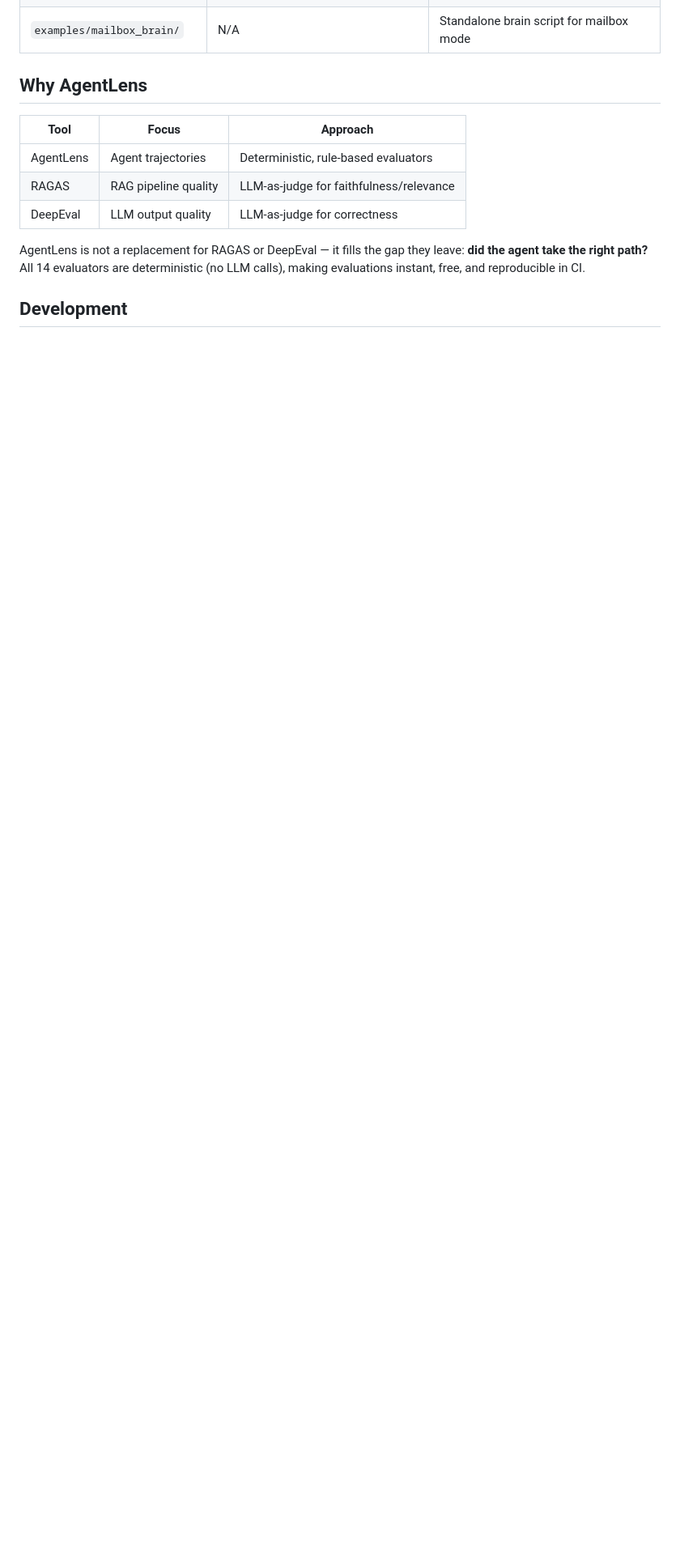
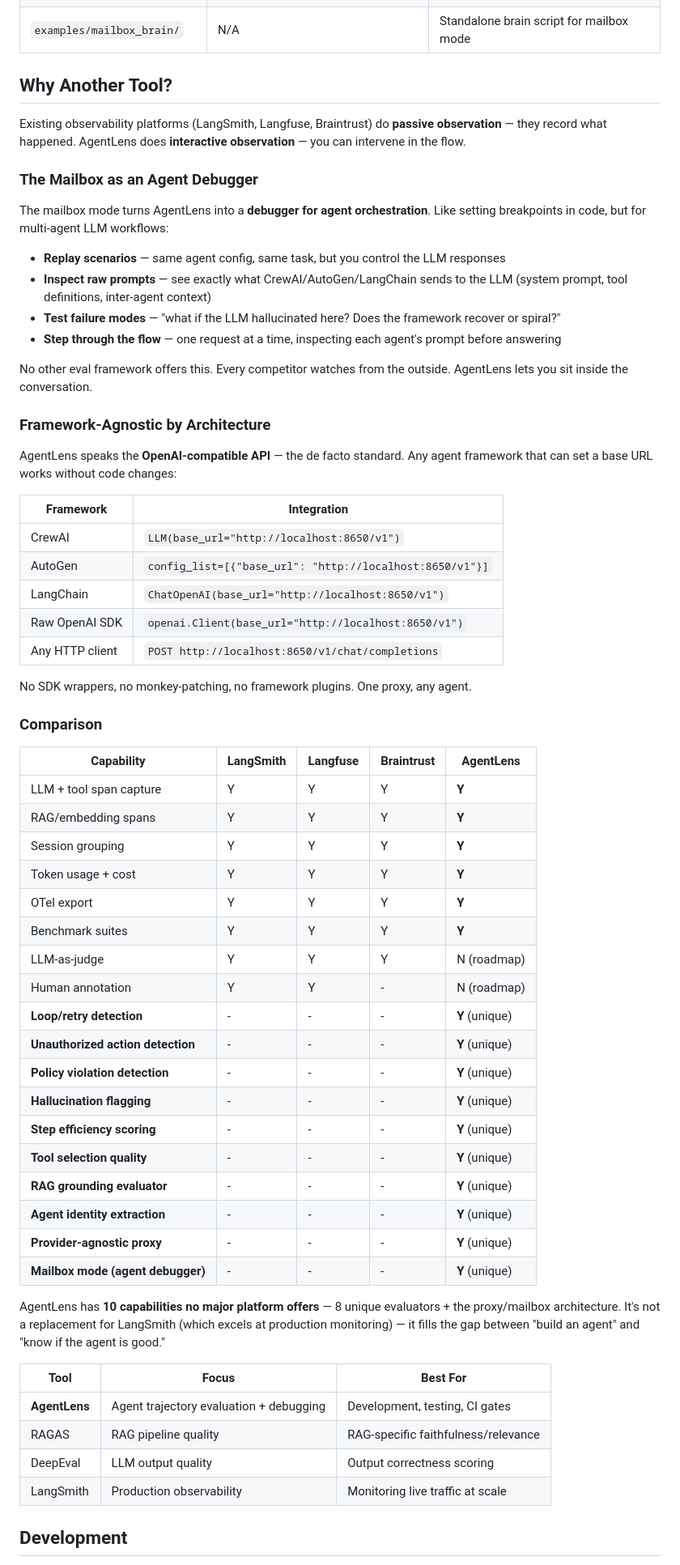
Before and after one commit to matt-grain/AgentLens, a Markdown page: README.md, the part around the change. Shown at 81% size. Drawn GitHub-style; blank space fills up the shorter version.

Commit message:
docs: add Why Another Tool section with comparison matrix
Positions AgentLens as an interactive agent debugger vs passive
observation (LangSmith/Langfuse). Highlights 10 unique capabilities,
framework-agnostic proxy architecture, and mailbox as agent debugger.

Co-Authored-By: Claude Opus 4.6 (1M context) <noreply@anthropic.com>

```diff
--- a/README.md
+++ b/README.md
@@ -229,15 +229,66 @@ See `examples/mailbox_brain/` for a standalone brain script and `examples/pharma
 | `examples/pharma_pipeline/` | 3 (ML Scientist, ML Engineer, Evaluator) | Multi-agent ML experiment evaluation |
 | `examples/mailbox_brain/` | N/A | Standalone brain script for mailbox mode |
 
-## Why AgentLens
+## Why Another Tool?
 
-| Tool | Focus | Approach |
+Existing observability platforms (LangSmith, Langfuse, Braintrust) do **passive observation** — they record what happened. AgentLens does **interactive observation** — you can intervene in the flow.
+
+### The Mailbox as an Agent Debugger
+
+The mailbox mode turns AgentLens into a **debugger for agent orchestration**. Like setting breakpoints in code, but for multi-agent LLM workflows:
+
+- **Replay scenarios** — same agent config, same task, but you control the LLM responses
+- **Inspect raw prompts** — see exactly what CrewAI/AutoGen/LangChain sends to the LLM (system prompt, tool definitions, inter-agent context)
+- **Test failure modes** — "what if the LLM hallucinated here? Does the framework recover or spiral?"
+- **Step through the flow** — one request at a time, inspecting each agent's prompt before answering
+
+No other eval framework offers this. Every competitor watches from the outside. AgentLens lets you sit inside the conversation.
+
+### Framework-Agnostic by Architecture
+
+AgentLens speaks the **OpenAI-compatible API** — the de facto standard. Any agent framework that can set a base URL works without code changes:
+
+| Framework | Integration |
+|-----------|------------|
+| CrewAI | `LLM(base_url="http://localhost:8650/v1")` |
+| AutoGen | `config_list=[{"base_url": "http://localhost:8650/v1"}]` |
+| LangChain | `ChatOpenAI(base_url="http://localhost:8650/v1")` |
+| Raw OpenAI SDK | `openai.Client(base_url="http://localhost:8650/v1")` |
+| Any HTTP client | `POST http://localhost:8650/v1/chat/completions` |
+
+No SDK wrappers, no monkey-patching, no framework plugins. One proxy, any agent.
+
+### Comparison
+
+| Capability | LangSmith | Langfuse | Braintrust | **AgentLens** |
+|---|---|---|---|---|
+| LLM + tool span capture | Y | Y | Y | **Y** |
+| RAG/embedding spans | Y | Y | Y | **Y** |
+| Session grouping | Y | Y | Y | **Y** |
+| Token usage + cost | Y | Y | Y | **Y** |
+| OTel export | Y | Y | Y | **Y** |
+| Benchmark suites | Y | Y | Y | **Y** |
+| LLM-as-judge | Y | Y | Y | N (roadmap) |
+| Human annotation | Y | Y | - | N (roadmap) |
+| **Loop/retry detection** | - | - | - | **Y** (unique) |
+| **Unauthorized action detection** | - | - | - | **Y** (unique) |
+| **Policy violation detection** | - | - | - | **Y** (unique) |
+| **Hallucination flagging** | - | - | - | **Y** (unique) |
+| **Step efficiency scoring** | - | - | - | **Y** (unique) |
+| **Tool selection quality** | - | - | - | **Y** (unique) |
+| **RAG grounding evaluator** | - | - | - | **Y** (unique) |
+| **Agent identity extraction** | - | - | - | **Y** (unique) |
+| **Provider-agnostic proxy** | - | - | - | **Y** (unique) |
+| **Mailbox mode (agent debugger)** | - | - | - | **Y** (unique) |
+
+AgentLens has **10 capabilities no major platform offers** — 8 unique evaluators + the proxy/mailbox architecture. It's not a replacement for LangSmith (which excels at production monitoring) — it fills the gap between "build an agent" and "know if the agent is good."
+
+| Tool | Focus | Best For |
 |------|-------|----------|
-| AgentLens | Agent trajectories | Deterministic, rule-based evaluators |
-| RAGAS | RAG pipeline quality | LLM-as-judge for faithfulness/relevance |
-| DeepEval | LLM output quality | LLM-as-judge for correctness |
-
-AgentLens is not a replacement for RAGAS or DeepEval — it fills the gap they leave: **did the agent take the right path?** All 14 evaluators are deterministic (no LLM calls), making evaluations instant, free, and reproducible in CI.
+| **AgentLens** | Agent trajectory evaluation + debugging | Development, testing, CI gates |
+| RAGAS | RAG pipeline quality | RAG-specific faithfulness/relevance |
+| DeepEval | LLM output quality | Output correctness scoring |
+| LangSmith | Production observability | Monitoring live traffic at scale |
 
 ## Development
 
```
